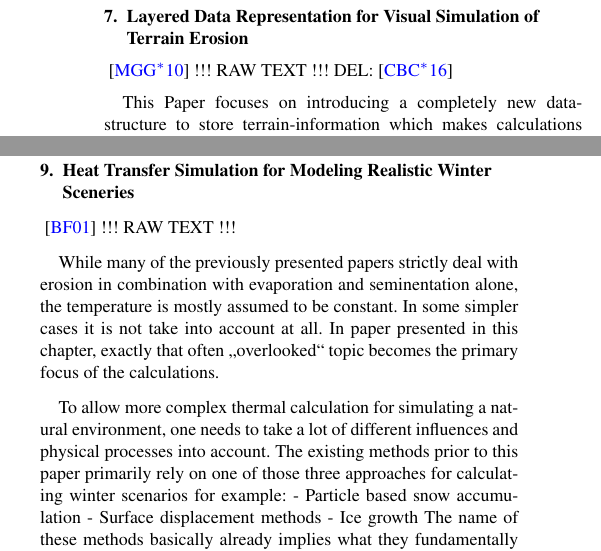
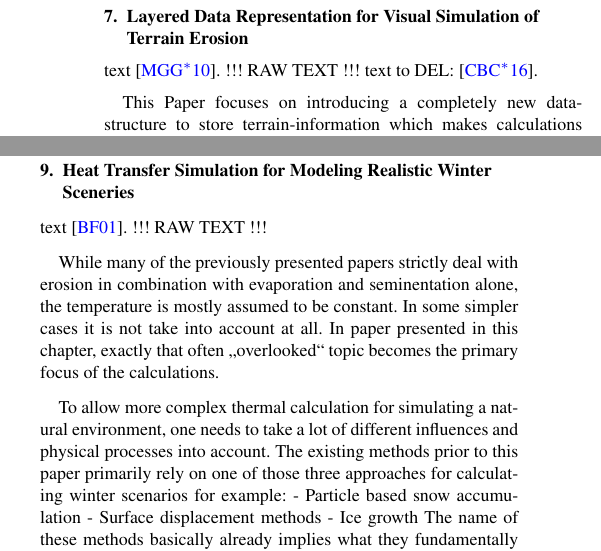
Before and after one commit to JimmyLaessig/Seminar_aus_Computergraphik, a LaTeX document (Report/report.tex, which reads Report/Heat_Transfer_Simulation.tex, Report/Layered_Data_for_Terrain_Erosion.tex): two parts of the columns of pages 9 and 10 of 11, joined at a grey line, cut so that both start at the same text. Compiled offline with pdfLaTeX.

Commit message:
fixed bibtex error and inserted refs into presentation

```diff
--- a/Report/Heat_Transfer_Simulation.tex
+++ b/Report/Heat_Transfer_Simulation.tex
@@ -1,6 +1,6 @@
 \section{Heat Transfer Simulation for Modeling Realistic Winter Sceneries}
 
-\cite{benes2001layered}
+text \cite{benes2001layered}.
 !!! RAW TEXT !!!
 
 While many of the previously presented papers strictly deal with erosion in combination with evaporation and seminentation alone, the temperature is mostly assumed to be constant. In some simpler cases it is not take into account at all. In paper presented in this chapter, exactly that often „overlooked“ topic becomes the primary focus of the calculations.
--- a/Report/Layered_Data_for_Terrain_Erosion.tex
+++ b/Report/Layered_Data_for_Terrain_Erosion.tex
@@ -1,8 +1,8 @@
 \section{Layered Data Representation for Visual Simulation of Terrain Erosion}
 
-\cite{marechal2010heat}
+text \cite{marechal2010heat}.
 !!! RAW TEXT !!!
-DEL: \cite{cordonnier2016large}
+text to DEL: \cite{cordonnier2016large}.
 
 This Paper focuses on introducing a completely new data-structure to store terrain-information which makes calculations much easier to perform. The two opposing conventional methods of storing and handling such data have already been explained before:
 - Voxel Representations which allow for accurate calculations but have very high memory demands
```
Also changed, not shown: Report/Interactive_Fluid_and_Erosion_Simulation.tex (+1 -1 lines), Report/references.bib (+14 -15 lines), Papers/04392715.pdf (added), 1 other file.
